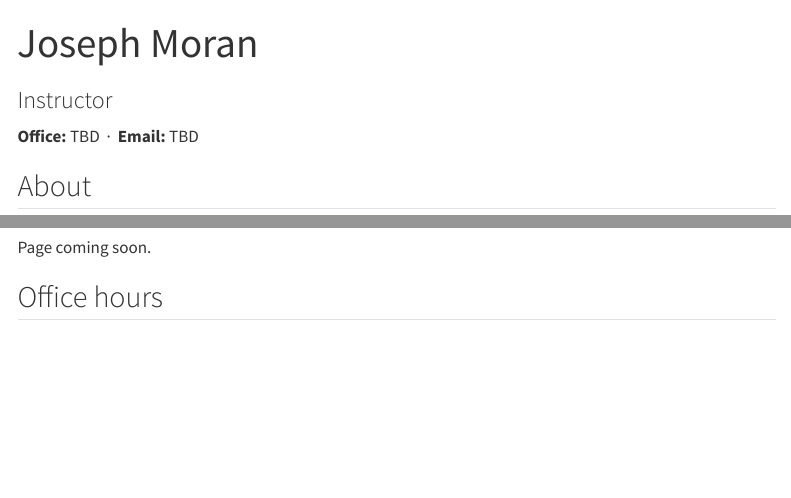
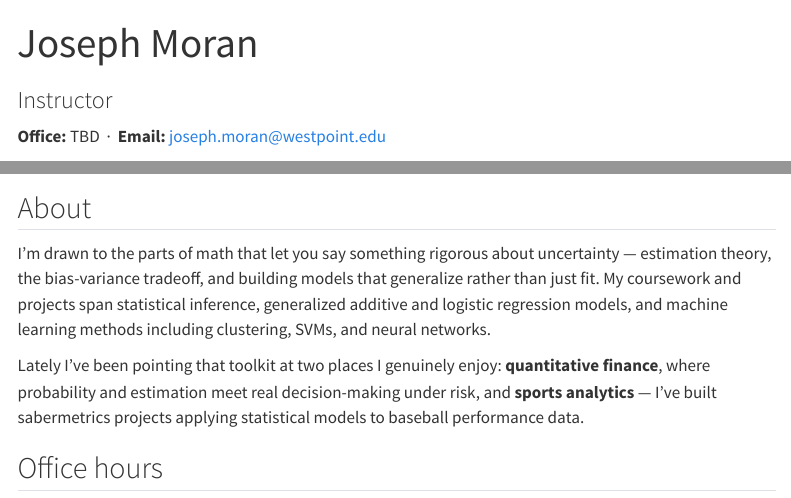
Before and after one commit to dusty-turner/MA491-AY71-1, a Quarto document (people/joseph-moran.qmd): the page in a window 1100 px wide, from its top, and a second part further down, joined at a grey line. Rendered offline with R 4.5, knitr and Pandoc in place of Quarto, with nearby package versions; menus at the side of the page are left out.

Commit message:
Add my bio, email, and a math/finance banner to my people page

```diff
--- a/people/joseph-moran.qmd
+++ b/people/joseph-moran.qmd
@@ -1,16 +1,27 @@
 ---
 title: "Joseph Moran"
 subtitle: "Instructor"
-description: "Page coming soon."
+description: "Statistics, machine learning, and a growing interest in quantitative finance."
 ---
 
 ::: {.lesson-meta}
-**Office:** TBD &nbsp;&middot;&nbsp; **Email:** TBD
+**Office:** TBD &nbsp;&middot;&nbsp; **Email:** [joseph.moran@westpoint.edu](mailto:joseph.moran@westpoint.edu)
 :::
+
+![](joseph-moran-assets/math-finance-banner.png)
 
 ## About
 
-Page coming soon.
+I'm drawn to the parts of math that let you say something rigorous about
+uncertainty — estimation theory, the bias-variance tradeoff, and building
+models that generalize rather than just fit. My coursework and projects span
+statistical inference, generalized additive and logistic regression models,
+and machine learning methods including clustering, SVMs, and neural networks.
+
+Lately I've been pointing that toolkit at two places I genuinely enjoy:
+**quantitative finance**, where probability and estimation meet real
+decision-making under risk, and **sports analytics** — I've built sabermetrics
+projects applying statistical models to baseball performance data.
 
 ## Office hours
 
```
Also changed, not shown: 1 other file.
